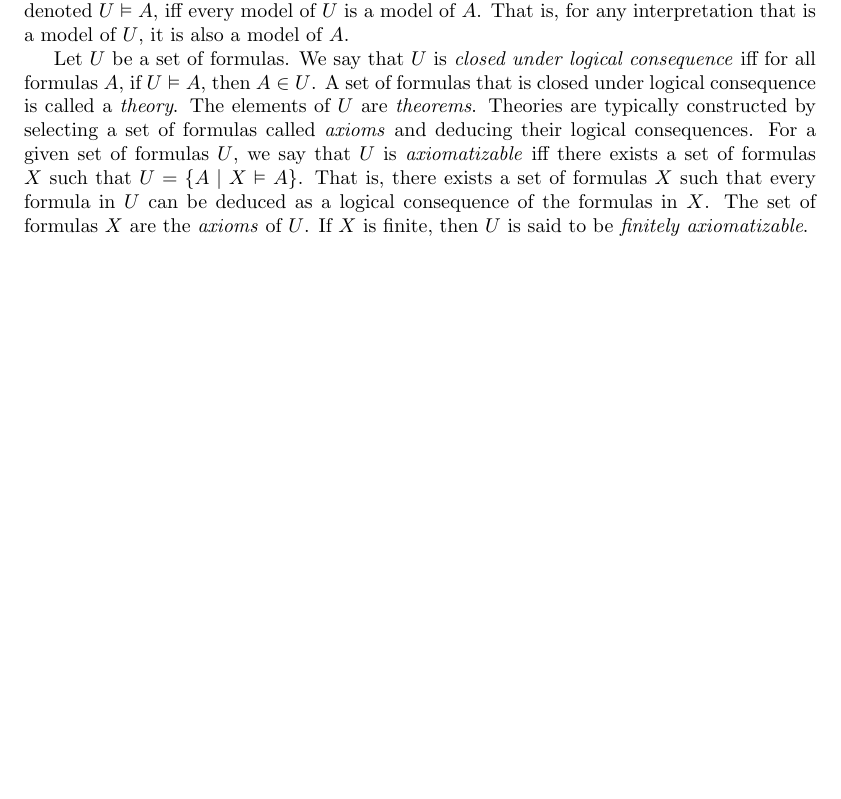
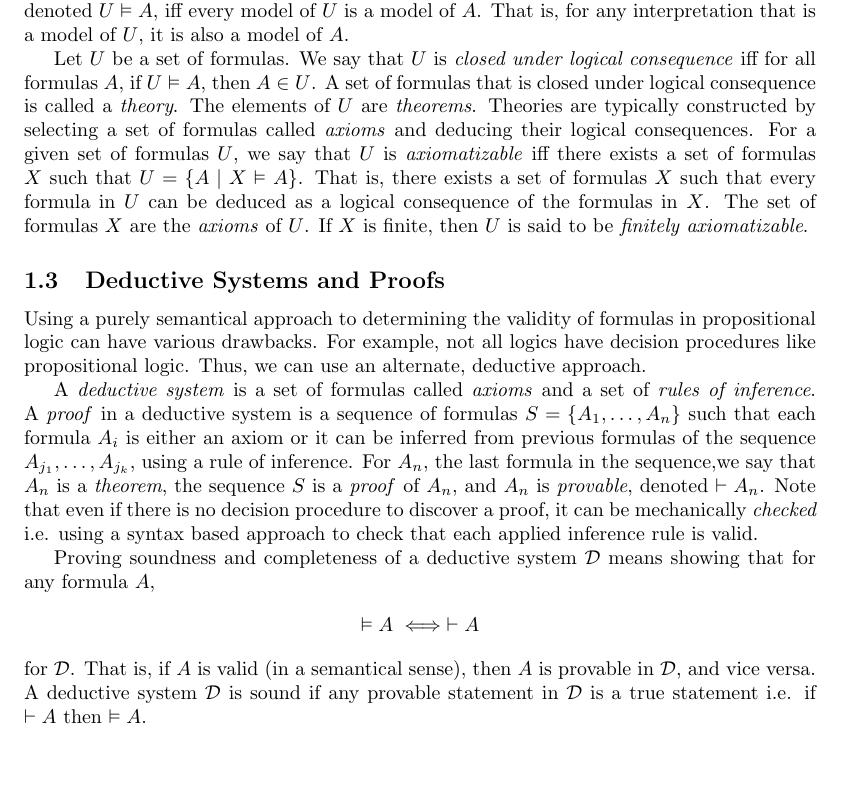
Before and after one commit to will62794/my-notes, a LaTeX document (logic-decidability-epr/logic-decidability-epr.tex): part of page 2 of 8, cut so that both start at the same text, the shorter picture padded with empty space. Compiled offline with pdfLaTeX.

Commit message:
Add some notes on deductive approaches

```diff
--- a/logic-decidability-epr/logic-decidability-epr.tex
+++ b/logic-decidability-epr/logic-decidability-epr.tex
@@ -56,6 +56,19 @@ Determining the validity of a propositional formula $\phi \in \mathcal{F}$ can b
 For a set of formulas $U=\{A_1,\dots\}$, a \textit{model} of $U$ is an interpretation $\interp$ such that $v_\interp(A_i)=True$ for all $A_i \in U$. For a given formula $A$, we say that $A$ is a \textit{logical consequence of U}, denoted $U \vDash A$, iff every model of $U$ is a model of $A$. That is, for any interpretation that is a model of $U$, it is also a model of $A$.
 
 Let $U$ be a set of formulas. We say that $U$ is \textit{closed under logical consequence} iff for all formulas $A$, if $U \vDash A$, then $A \in U$. A set of formulas that is closed under logical consequence is called a \textit{theory}. The elements of $U$ are \textit{theorems}. Theories are typically constructed by selecting a set of formulas called \textit{axioms} and deducing their logical consequences. For a given set of formulas $U$, we say that $U$ is \textit{axiomatizable} iff there exists a set of formulas $X$ such that $U = \{A \mid X \vDash A\}$. That is, there exists a set of formulas $X$ such that every formula in $U$ can be deduced as a logical consequence of the formulas in $X$. The set of formulas $X$ are the \textit{axioms} of $U$. If $X$ is finite, then $U$ is said to be \textit{finitely axiomatizable}.
+
+\subsection{Deductive Systems and Proofs}
+
+Using a purely semantical approach to determining the validity of formulas in propositional logic can have various drawbacks. For example, not all logics have decision procedures like propositional logic. Thus, we can use an alternate, deductive approach.
+
+A \textit{deductive system} is a set of formulas called \textit{axioms} and a set of \textit{rules of inference}. A \textit{proof} in a deductive system is a sequence of formulas $S = \{A_1,\dots,A_n\}$ such that each formula $A_i$ is either an axiom or it can be inferred from previous formulas of the sequence $A_{j_1},\dots,A_{j_k}$, using a rule of inference. For $A_n$, the last formula in the sequence,we say that $A_n$ is a \textit{theorem}, the sequence $S$ is a \textit{proof} of $A_n$, and $A_n$ is \textit{provable}, denoted $\vdash A_n$. Note that even if there is no decision procedure to discover a proof, it can be mechanically \textit{checked} i.e. using a syntax based approach to check that each applied inference rule is valid.
+
+Proving soundness and completeness of a deductive system $\mathcal{D}$ means showing that for any formula $A$,
+\begin{align*}
+    \vDash A \iff \vdash A
+\end{align*}
+for $\mathcal{D}$. That is, if $A$ is valid (in a semantical sense), then $A$ is provable in $\mathcal{D}$, and vice versa. A deductive system $\mathcal{D}$ is sound if any provable statement in $\mathcal{D}$ is a true statement i.e. if $\vdash A$ then  $\vDash A$.
+
 
 \section{First Order Logic}
 
```
Also changed, not shown: logic-decidability-epr/logic-decidability-epr.pdf.
